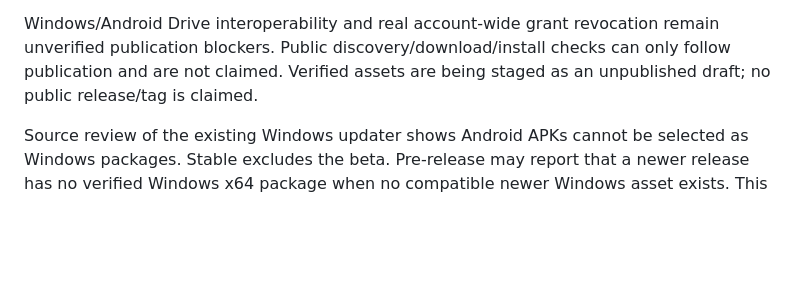
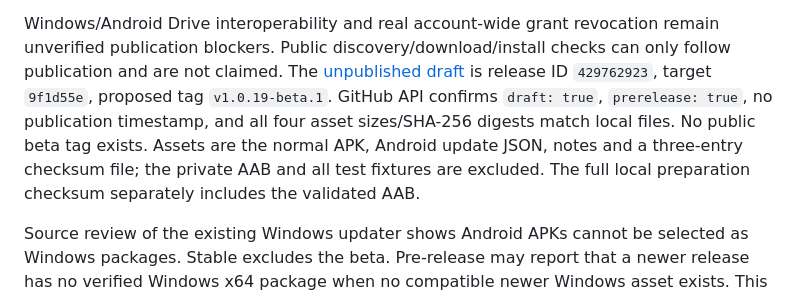
Before and after one commit to 2HIK4/Todorbit, a Markdown page: docs/ANDROID_PRODUCTION_BETA_ACCEPTANCE.md, the part around the change. GitHub-like rendering; blank space fills up the shorter version.

Commit message:
Record verified unpublished Android beta draft

```diff
--- a/docs/ANDROID_PRODUCTION_BETA_ACCEPTANCE.md
+++ b/docs/ANDROID_PRODUCTION_BETA_ACCEPTANCE.md
@@ -176,8 +176,14 @@ stopped.
 
 Windows/Android Drive interoperability and real account-wide grant revocation
 remain unverified publication blockers. Public discovery/download/install checks
-can only follow publication and are not claimed. Verified assets are being staged
-as an unpublished draft; no public release/tag is claimed.
+can only follow publication and are not claimed. The
+[unpublished draft](https://github.com/2HIK4/Todorbit/releases/tag/untagged-76b06409b4f941be9b7c)
+is release ID `429762923`, target `9f1d55e`, proposed tag `v1.0.19-beta.1`.
+GitHub API confirms `draft: true`, `prerelease: true`, no publication timestamp,
+and all four asset sizes/SHA-256 digests match local files. No public beta tag
+exists. Assets are the normal APK, Android update JSON, notes and a three-entry
+checksum file; the private AAB and all test fixtures are excluded. The full local
+preparation checksum separately includes the validated AAB.
 
 Source review of the existing Windows updater shows Android APKs cannot be
 selected as Windows packages. Stable excludes the beta. Pre-release may report
```
Also changed, not shown: docs/PROGRESS.md (+5 -2 lines).
